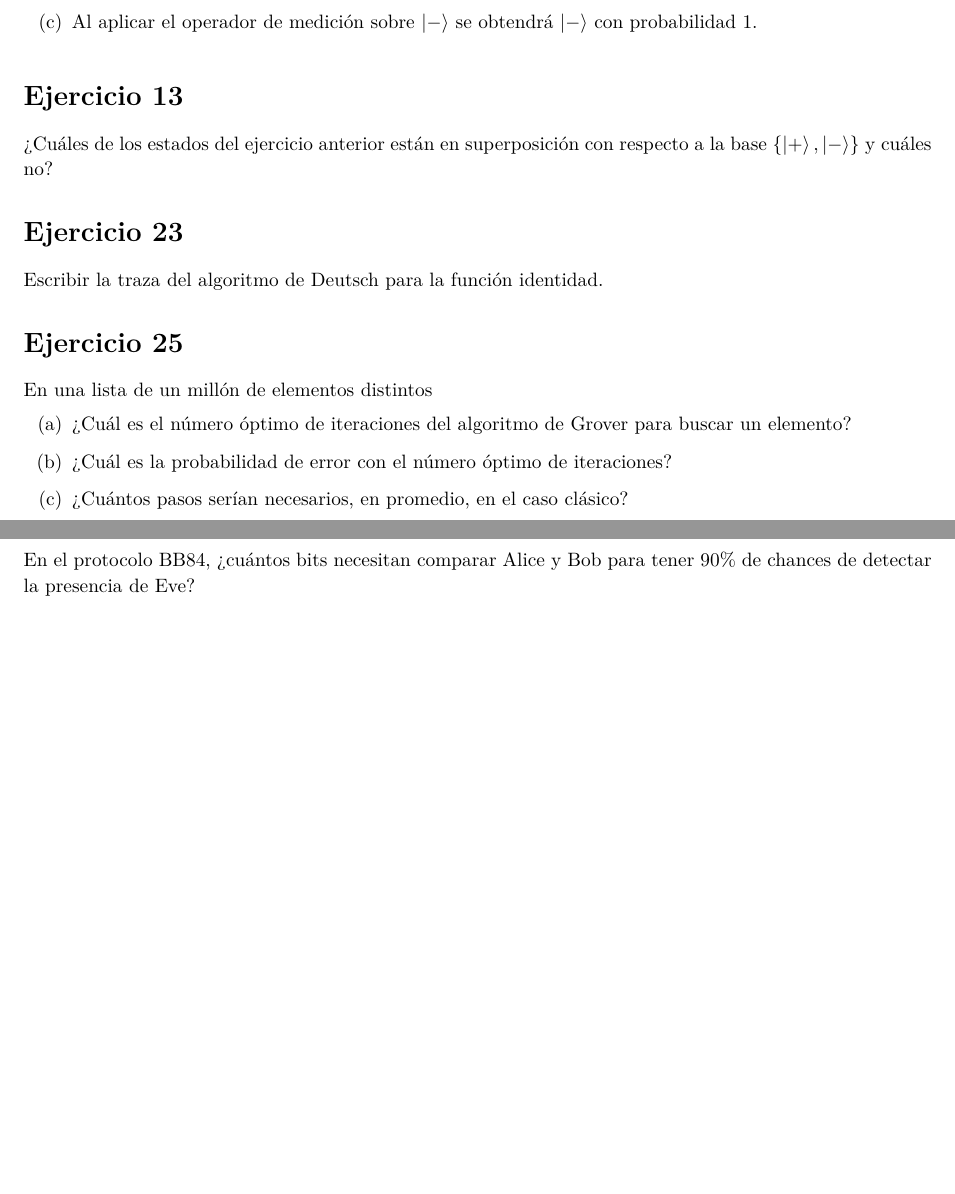
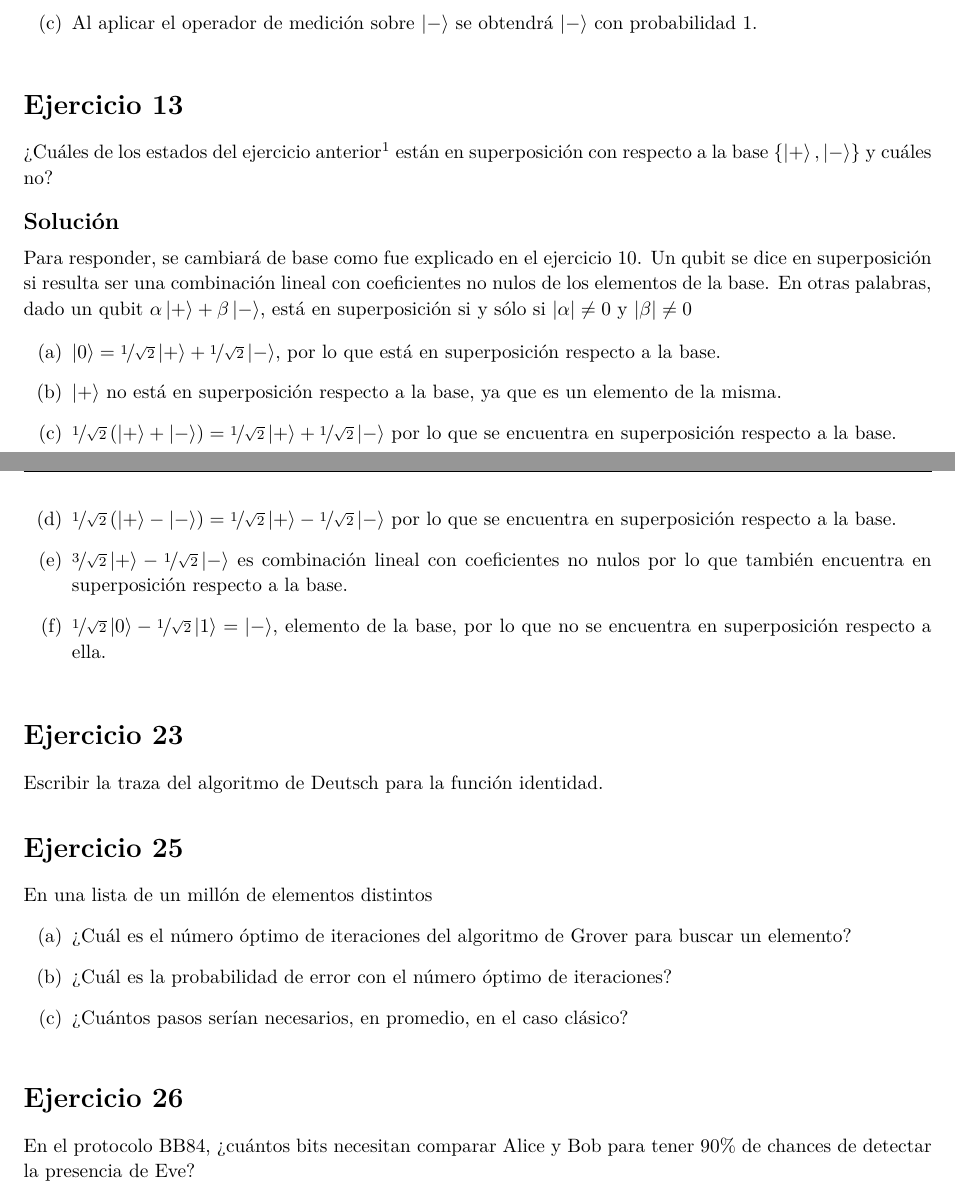
Before and after one commit to elopez/ICCyFLP, a LaTeX document (TP1/ejercicios.tex): two parts of pages 3 and 4 of 4, joined at a grey line, cut so that both start at the same text, the shorter picture padded with empty space. Compiled offline with XeLaTeX.

Commit message:
TP1: ejercicio 13

```diff
--- a/TP1/ejercicios.tex
+++ b/TP1/ejercicios.tex
@@ -290,8 +290,33 @@
 \end{homeworkProblem}
 
 \begin{homeworkProblem}[13]
-¿Cuáles de los estados del ejercicio anterior están en superposición con
-respecto a la base $\{\ket{+}, \ket{-} \}$ y cuáles no?
+    ¿Cuáles de los estados del ejercicio anterior\footnote{ejercicio 12 de la práctica}
+    están en superposición con respecto a la base $\{\ket{+}, \ket{-} \}$
+    y cuáles no?
+
+    \solution
+
+    Para responder, se cambiará de base como fue explicado en el ejercicio
+    10. Un qubit se dice en superposición si resulta ser una combinación
+    lineal con coeficientes no nulos de los elementos de la base. En otras
+    palabras, dado un qubit $\alpha\ket{+} + \beta\ket{-}$, está en
+    superposición si y sólo si $|\alpha| \neq 0$ y $|\beta| \neq 0$
+
+    \begin{enumerate}[label=(\alph*)]
+        \item $\ket{0} = \nicefrac{1}{\sqrt{2}}\ket{+} + \nicefrac{1}{\sqrt{2}}\ket{-}$,
+        por lo que está en superposición respecto a la base.
+        \item $\ket{+}$ no está en superposición respecto a la base, ya
+        que es un elemento de la misma.
+        \item $\nicefrac{1}{\sqrt{2}}\left(\ket{+} + \ket{-}\right) = \nicefrac{1}{\sqrt{2}}\ket{+} + \nicefrac{1}{\sqrt{2}}\ket{-}$
+        por lo que se encuentra en superposición respecto a la base.
+        \item $\nicefrac{1}{\sqrt{2}}\left(\ket{+} - \ket{-}\right) = \nicefrac{1}{\sqrt{2}}\ket{+} - \nicefrac{1}{\sqrt{2}}\ket{-}$
+        por lo que se encuentra en superposición respecto a la base.
+        \item $\nicefrac{3}{\sqrt{2}}\ket{+} - \nicefrac{1}{\sqrt{2}}\ket{-}$
+        es combinación lineal con coeficientes no nulos por lo que
+        también encuentra en superposición respecto a la base.
+        \item $\nicefrac{1}{\sqrt{2}}\ket{0} - \nicefrac{1}{\sqrt{2}}\ket{1} = \ket{-}$,
+        elemento de la base, por lo que no se encuentra en superposición respecto a ella.
+    \end{enumerate}
 \end{homeworkProblem}
 
 \begin{homeworkProblem}[23]
```
